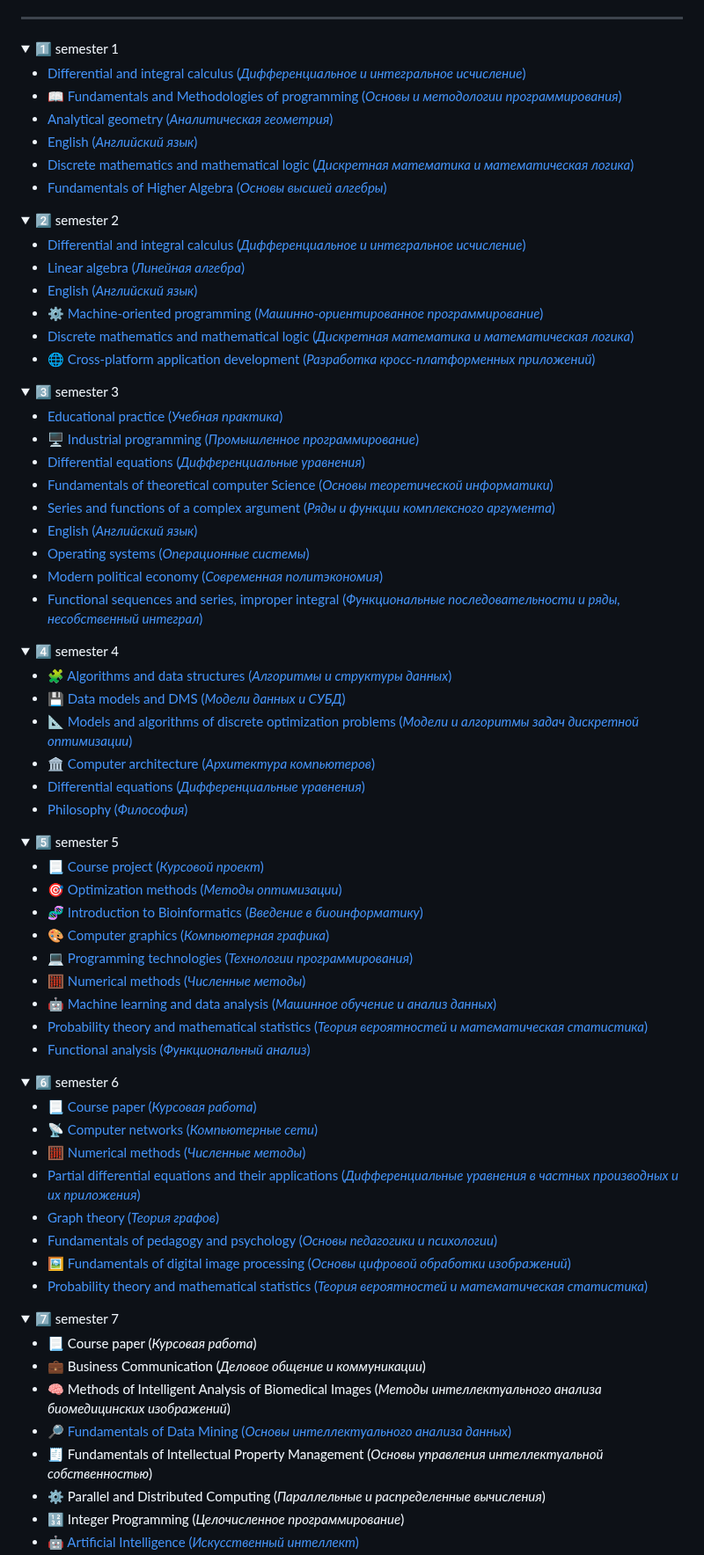
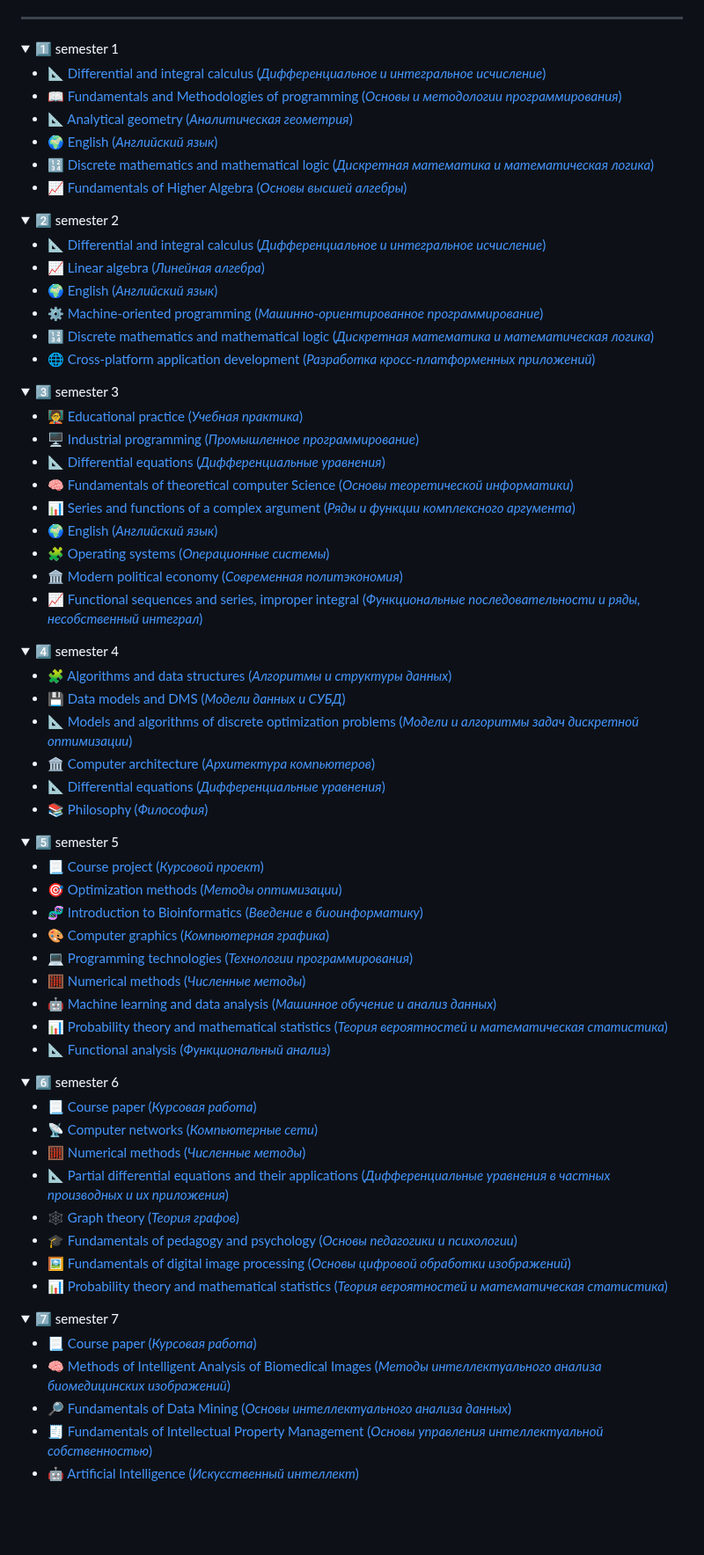
Before and after one commit to TemaBlag/BSU, a Markdown page: README.md, the part around one of its changes. Shown at 88% size. Rendered like a GitHub page; folded sections open; blank space fills up the shorter version.

```diff
--- a/README.md
+++ b/README.md
@@ -26,23 +26,23 @@
 <details>
 <summary>1️⃣ semester 1</summary>
 
-- [Differential and integral calculus	(_Дифференциальное и интегральное исчисление_)](https://github.com/TemaBlag/BSU/tree/main/dif_and_int_calcus)
+- [📐 Differential and integral calculus	(_Дифференциальное и интегральное исчисление_)](https://github.com/TemaBlag/BSU/tree/main/dif_and_int_calcus)
 - [📖 Fundamentals and Methodologies of programming	(_Основы и методологии программирования_)](https://github.com/TemaBlag/BSU/tree/main/fundamentals)
-- [Analytical geometry (_Аналитическая геометрия_)](https://github.com/TemaBlag/BSU/tree/main/algebra_and_geometry)
-- [English (_Английский язык_)](https://github.com/TemaBlag/BSU/tree/main/english)
-- [Discrete mathematics and mathematical logic	(_Дискретная математика и математическая логика_)](https://github.com/TemaBlag/BSU/tree/main/discrete_math_and_logic)
-- [Fundamentals of Higher Algebra (_Основы высшей алгебры_)](https://github.com/TemaBlag/BSU/tree/main/algebra_and_geometry)
+- [📐 Analytical geometry (_Аналитическая геометрия_)](https://github.com/TemaBlag/BSU/tree/main/algebra_and_geometry)
+- [🌍 English (_Английский язык_)](https://github.com/TemaBlag/BSU/tree/main/english)
+- [🔢 Discrete mathematics and mathematical logic	(_Дискретная математика и математическая логика_)](https://github.com/TemaBlag/BSU/tree/main/discrete_math_and_logic)
+- [📈 Fundamentals of Higher Algebra (_Основы высшей алгебры_)](https://github.com/TemaBlag/BSU/tree/main/algebra_and_geometry)
 
 </details>
 
 <details>
 <summary>2️⃣ semester 2</summary>
 
-- [Differential and integral calculus	(_Дифференциальное и интегральное исчисление_)](https://github.com/TemaBlag/BSU/tree/main/dif_and_int_calcus)
-- [Linear algebra (_Линейная алгебра_)](https://github.com/TemaBlag/BSU/blob/main/algebra_and_geometry/README.md)
-- [English (_Английский язык_)](https://github.com/TemaBlag/BSU/tree/main/english)
+- [📐 Differential and integral calculus	(_Дифференциальное и интегральное исчисление_)](https://github.com/TemaBlag/BSU/tree/main/dif_and_int_calcus)
+- [📈 Linear algebra (_Линейная алгебра_)](https://github.com/TemaBlag/BSU/blob/main/algebra_and_geometry/README.md)
+- [🌍 English (_Английский язык_)](https://github.com/TemaBlag/BSU/tree/main/english)
 - [⚙️ Machine-oriented programming	(_Машинно-ориентированное программирование_)](https://github.com/TemaBlag/BSU/tree/main/machine_oriented)
-- [Discrete mathematics and mathematical logic	(_Дискретная математика и математическая логика_)](https://github.com/TemaBlag/BSU/tree/main/discrete_math_and_logic)
+- [🔢 Discrete mathematics and mathematical logic	(_Дискретная математика и математическая логика_)](https://github.com/TemaBlag/BSU/tree/main/discrete_math_and_logic)
 - [🌐 Cross-platform application development (_Разработка кросс-платформенных приложений_)](https://github.com/TemaBlag/BSU/tree/main/cross_platform)
 
 </details>
@@ -50,15 +50,15 @@
 <details>
 <summary>3️⃣ semester 3</summary>
 
-- [Educational practice (_Учебная практика_)](https://github.com/TemaBlag/BSU/tree/main/educational_practice)
+- [🧑‍🏫 Educational practice (_Учебная практика_)](https://github.com/TemaBlag/BSU/tree/main/educational_practice)
 - [🖥️ Industrial programming	(_Промышленное программирование_)](https://github.com/TemaBlag/BSU/tree/main/industrial_programming)
-- [Differential equations (_Дифференциальные уравнения_)](https://github.com/TemaBlag/BSU/tree/main/differential_equations)
-- [Fundamentals of theoretical computer Science	 (_Основы теоретической информатики_)](https://github.com/TemaBlag/BSU/tree/main/computer_science)
-- [Series and functions of a complex argument	 (_Ряды и функции комплексного аргумента_)](https://github.com/TemaBlag/BSU/tree/main/series_and_functions)
-- [English (_Английский язык_)](https://github.com/TemaBlag/BSU/tree/main/english)
-- [Operating systems (_Операционные системы_)](https://github.com/TemaBlag/BSU/tree/main/operating_systems)
-- [Modern political economy	(_Современная политэкономия_)](https://github.com/TemaBlag/BSU/tree/main/political_economy)
-- [Functional sequences and series, improper integral (_Функциональные последовательности и ряды, несобственный интеграл_)](https://github.com/TemaBlag/BSU/tree/main/functional_sequences)
+- [📐 Differential equations (_Дифференциальные уравнения_)](https://github.com/TemaBlag/BSU/tree/main/differential_equations)
+- [🧠 Fundamentals of theoretical computer Science	 (_Основы теоретической информатики_)](https://github.com/TemaBlag/BSU/tree/main/computer_science)
+- [📊 Series and functions of a complex argument	 (_Ряды и функции комплексного аргумента_)](https://github.com/TemaBlag/BSU/tree/main/series_and_functions)
+- [🌍 English (_Английский язык_)](https://github.com/TemaBlag/BSU/tree/main/english)
+- [🧩 Operating systems (_Операционные системы_)](https://github.com/TemaBlag/BSU/tree/main/operating_systems)
+- [🏛️ Modern political economy	(_Современная политэкономия_)](https://github.com/TemaBlag/BSU/tree/main/political_economy)
+- [📈 Functional sequences and series, improper integral (_Функциональные последовательности и ряды, несобственный интеграл_)](https://github.com/TemaBlag/BSU/tree/main/functional_sequences)
 
 </details>
 
@@ -69,8 +69,8 @@
 - [💾 Data models and DMS (_Модели данных и СУБД_)](https://github.com/TemaBlag/BSU/tree/main/database_management_system)
 - [📐 Models and algorithms of discrete optimization problems (_Модели и алгоритмы задач дискретной оптимизации_)](https://github.com/TemaBlag/BSU/tree/main/models_and_algorithms)
 - [🏛️ Computer architecture (_Архитектура компьютеров_)](https://github.com/TemaBlag/BSU/tree/main/computer_architecture)
-- [Differential equations (_Дифференциальные уравнения_)](https://github.com/TemaBlag/BSU/tree/main/differential_equations)
-- [Philosophy (_Философия_)](https://github.com/TemaBlag/BSU/tree/main/philosophy)
+- [📐 Differential equations (_Дифференциальные уравнения_)](https://github.com/TemaBlag/BSU/tree/main/differential_equations)
+- [📚 Philosophy (_Философия_)](https://github.com/TemaBlag/BSU/tree/main/philosophy)
 
 </details>
 
@@ -84,8 +84,8 @@
 - [💻 Programming technologies (_Технологии программирования_)](https://github.com/TemaBlag/TechKing)
 - [:abacus: Numerical methods (_Численные методы_)](https://github.com/TemaBlag/BSU/tree/main/numerical_methods)
 - [🤖 Machine learning and data analysis (_Машинное обучение и анализ данных_)](https://github.com/TemaBlag/BSU/tree/main/ml)
-- [Probability theory and mathematical statistics (_Теория вероятностей и математическая статистика_)](https://github.com/TemaBlag/BSU/tree/main/prob_and_math_stat)
-- [Functional analysis (_Функциональный анализ_)](https://github.com/TemaBlag/BSU/blob/main/functional_analysis/README.md)
+- [📊 Probability theory and mathematical statistics (_Теория вероятностей и математическая статистика_)](https://github.com/TemaBlag/BSU/tree/main/prob_and_math_stat)
+- [📐 Functional analysis (_Функциональный анализ_)](https://github.com/TemaBlag/BSU/blob/main/functional_analysis/README.md)
 
 </details>
 
@@ -95,22 +95,19 @@
 - [📃 Course paper (_Курсовая работа_)](https://github.com/TemaBlag/BSU/tree/main/science_works/coursework)
 - [📡 Computer networks (_Компьютерные сети_)](https://github.com/TemaBlag/BSU/tree/main/computer_networks)
 - [:abacus: Numerical methods (_Численные методы_)](https://github.com/TemaBlag/BSU/tree/main/numerical_methods)
-- [Partial differential equations and their applications (_Дифференциальные уравнения в частных производных и их приложения_)](https://github.com/TemaBlag/BSU/tree/main/partial_diff_equations)
-- [Graph theory (_Теория графов_)](https://github.com/TemaBlag/BSU/tree/main/graph_theory)
-- [Fundamentals of pedagogy and psychology (_Основы педагогики и психологии_)](https://github.com/TemaBlag/BSU/tree/main/pedagogy)
+- [📐 Partial differential equations and their applications (_Дифференциальные уравнения в частных производных и их приложения_)](https://github.com/TemaBlag/BSU/tree/main/partial_diff_equations)
+- [🕸️ Graph theory (_Теория графов_)](https://github.com/TemaBlag/BSU/tree/main/graph_theory)
+- [🎓 Fundamentals of pedagogy and psychology (_Основы педагогики и психологии_)](https://github.com/TemaBlag/BSU/tree/main/pedagogy)
 - [🖼️ Fundamentals of digital image processing (_Основы цифровой обработки изображений_)](https://github.com/TemaBlag/BSU/tree/main/image_processing)
-- [Probability theory and mathematical statistics (_Теория вероятностей и математическая статистика_)](https://github.com/TemaBlag/BSU/tree/main/prob_and_math_stat)
+- [📊 Probability theory and mathematical statistics (_Теория вероятностей и математическая статистика_)](https://github.com/TemaBlag/BSU/tree/main/prob_and_math_stat)
 
 </details>
 
 <details>
 <summary>7️⃣ semester 7</summary>
 
-- 📃 Course paper (_Курсовая работа_)
-- 💼 Business Communication (_Деловое общение и коммуникации_)
-- 🧠 Methods of Intelligent Analysis of Biomedical Images (_Методы интеллектуального анализа биомедицинских изображений_)
+- [📃 Course paper (_Курсовая работа_)]()
+- [🧠 Methods of Intelligent Analysis of Biomedical Images (_Методы интеллектуального анализа биомедицинских изображений_)]()
 - [🔎 Fundamentals of Data Mining (_Основы интеллектуального анализа данных_)](https://github.com/TemaBlag/oiad-3-2025)
-- 🧾 Fundamentals of Intellectual Property Management (_Основы управления интеллектуальной собственностью_)
-- ⚙️ Parallel and Distributed Computing (_Параллельные и распределенные вычисления_)
-- 🔢 Integer Programming (_Целочисленное программирование_)
+- [🧾 Fundamentals of Intellectual Property Management (_Основы управления интеллектуальной собственностью_)]()
 - [🤖 Artificial Intelligence (_Искусственный интеллект_)](https://github.com/TemaBlag/BSU/tree/main/artificial_intelligence)
```
Also changed, not shown: other parts of README.md (+5 -4 lines).
